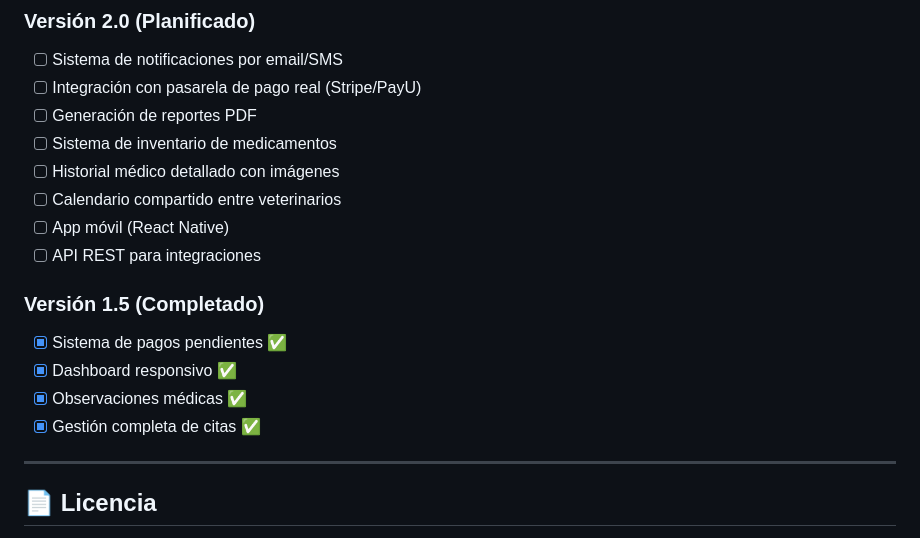
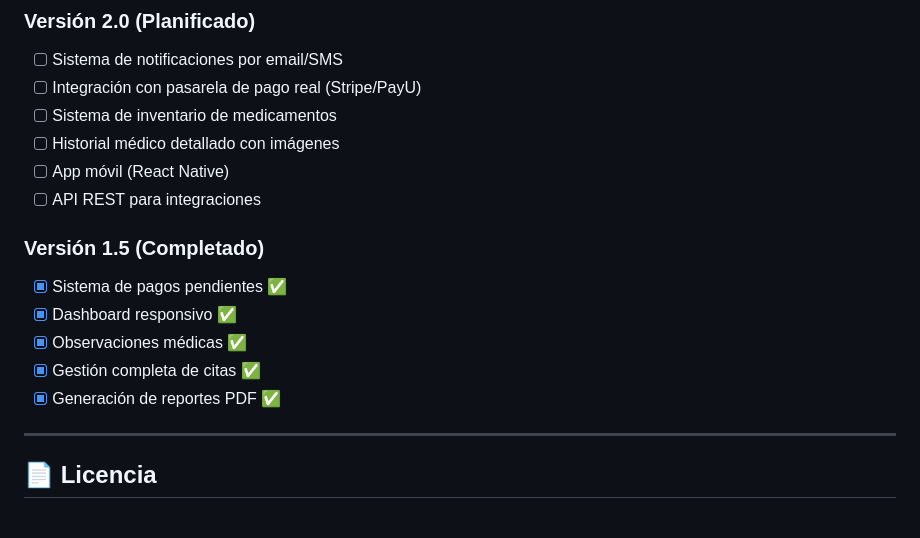
Before and after one commit to Morrongue/PetCare, a Markdown page: README.md, the part around the change. Rendered like a GitHub page.

```diff
--- a/README.md
+++ b/README.md
@@ -564,10 +564,8 @@ Esta es la estructura completa y organizada de tu proyecto PetCare! 🐾✨
 ### Versión 2.0 (Planificado)
 - [ ] Sistema de notificaciones por email/SMS
 - [ ] Integración con pasarela de pago real (Stripe/PayU)
-- [ ] Generación de reportes PDF
 - [ ] Sistema de inventario de medicamentos
 - [ ] Historial médico detallado con imágenes
-- [ ] Calendario compartido entre veterinarios
 - [ ] App móvil (React Native)
 - [ ] API REST para integraciones
 
@@ -576,6 +574,7 @@ Esta es la estructura completa y organizada de tu proyecto PetCare! 🐾✨
 - [x] Dashboard responsivo ✅
 - [x] Observaciones médicas ✅
 - [x] Gestión completa de citas ✅
+- [x] Generación de reportes PDF ✅
 
 ---
 
```
